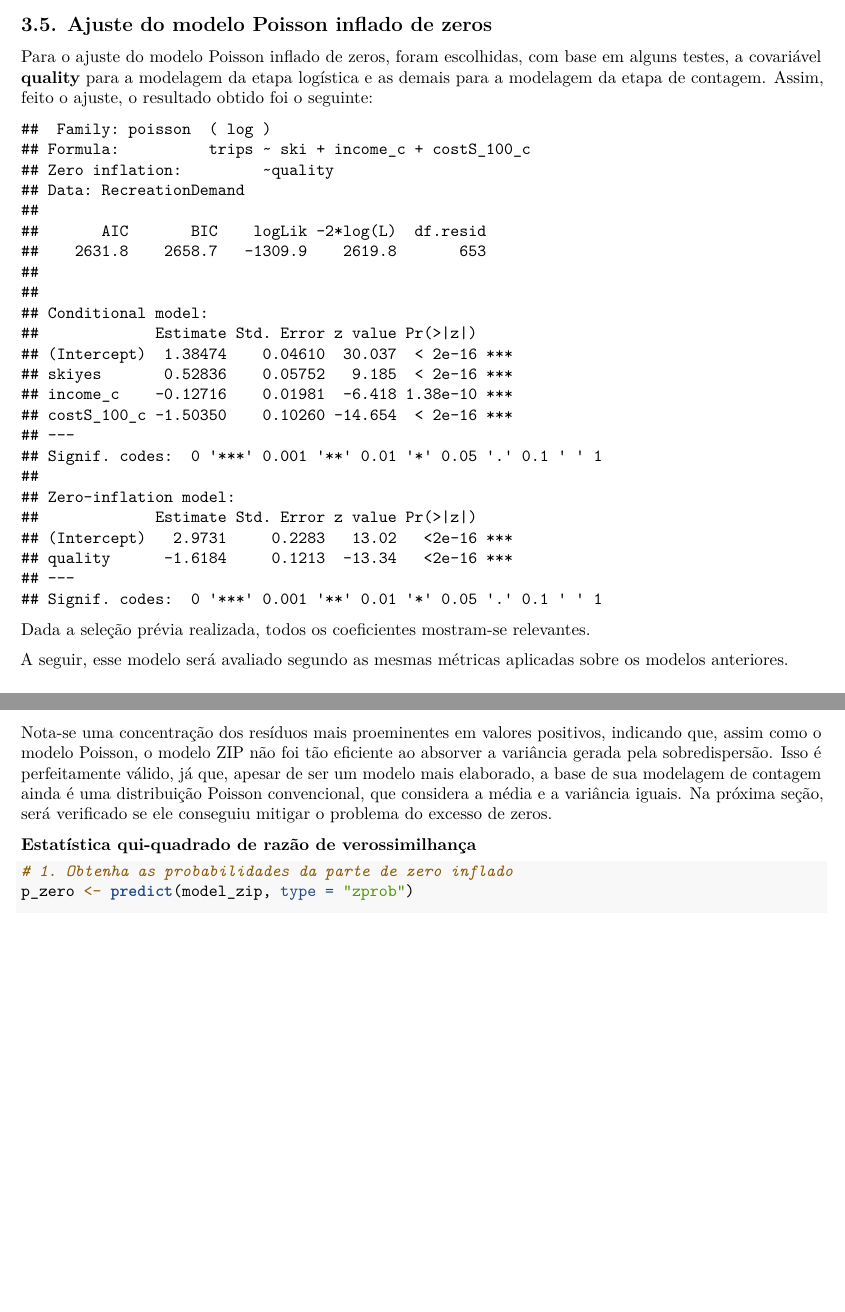
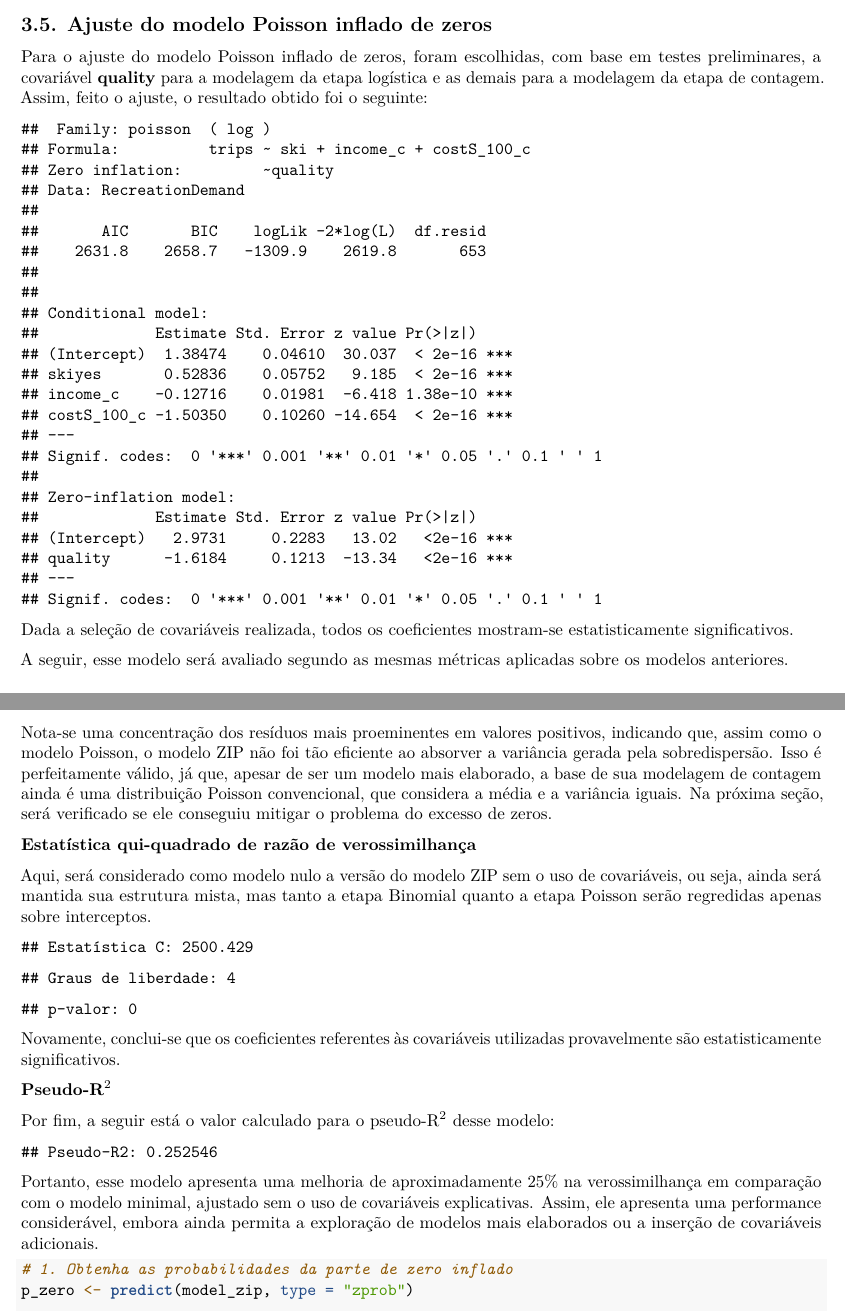
Before and after one commit to PedroPHC25/Trabalho_Modelagem, a LaTeX document (TrabalhoME.tex): two parts of pages 18 and 19 of 19 before the commit and two parts of pages 18 and 19 of 20 after it, joined at a grey line, cut so that both start at the same text, the shorter picture padded with empty space. The pictures show the PDF file TrabalhoME.pdf that the author committed with the source.

Commit message:
Começando a parte final

```diff
--- a/TrabalhoME.tex
+++ b/TrabalhoME.tex
@@ -1113,9 +1113,9 @@ virem de modelos de famílias diferentes.
 zeros}\label{ajuste-do-modelo-poisson-inflado-de-zeros}
 
 Para o ajuste do modelo Poisson inflado de zeros, foram escolhidas, com
-base em alguns testes, a covariável \textbf{quality} para a modelagem da
-etapa logística e as demais para a modelagem da etapa de contagem.
-Assim, feito o ajuste, o resultado obtido foi o seguinte:
+base em testes preliminares, a covariável \textbf{quality} para a
+modelagem da etapa logística e as demais para a modelagem da etapa de
+contagem. Assim, feito o ajuste, o resultado obtido foi o seguinte:
 
 \begin{verbatim}
 ##  Family: poisson  ( log )
@@ -1144,8 +1144,8 @@ Assim, feito o ajuste, o resultado obtido foi o seguinte:
 ## Signif. codes:  0 '***' 0.001 '**' 0.01 '*' 0.05 '.' 0.1 ' ' 1
 \end{verbatim}
 
-Dada a seleção prévia realizada, todos os coeficientes mostram-se
-relevantes.
+Dada a seleção de covariáveis realizada, todos os coeficientes
+mostram-se estatisticamente significativos.
 
 A seguir, esse modelo será avaliado segundo as mesmas métricas aplicadas
 sobre os modelos anteriores.
@@ -1167,6 +1167,41 @@ próxima seção, será verificado se ele conseguiu mitigar o problema do
 excesso de zeros.
 
 \textbf{Estatística qui-quadrado de razão de verossimilhança}
+
+Aqui, será considerado como modelo nulo a versão do modelo ZIP sem o uso
+de covariáveis, ou seja, ainda será mantida sua estrutura mista, mas
+tanto a etapa Binomial quanto a etapa Poisson serão regredidas apenas
+sobre interceptos.
+
+\begin{verbatim}
+## Estatística C: 2500.429
+\end{verbatim}
+
+\begin{verbatim}
+## Graus de liberdade: 4
+\end{verbatim}
+
+\begin{verbatim}
+## p-valor: 0
+\end{verbatim}
+
+Novamente, conclui-se que os coeficientes referentes às covariáveis
+utilizadas provavelmente são estatisticamente significativos.
+
+\textbf{Pseudo-\(\text{R}^2\)}
+
+Por fim, a seguir está o valor calculado para o pseudo-\(\text{R}^2\)
+desse modelo:
+
+\begin{verbatim}
+## Pseudo-R2: 0.252546
+\end{verbatim}
+
+Portanto, esse modelo apresenta uma melhoria de aproximadamente \(25\%\)
+na verossimilhança em comparação com o modelo minimal, ajustado sem o
+uso de covariáveis explicativas. Assim, ele apresenta uma performance
+considerável, embora ainda permita a exploração de modelos mais
+elaborados ou a inserção de covariáveis adicionais.
 
 \begin{Shaded}
 \begin{Highlighting}[]
```
Also changed, not shown: TrabalhoME.pdf, TrabalhoME.tex (4 more changed lines), 1 other file.
